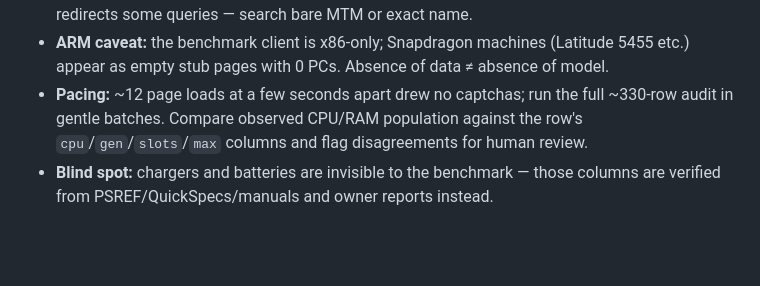
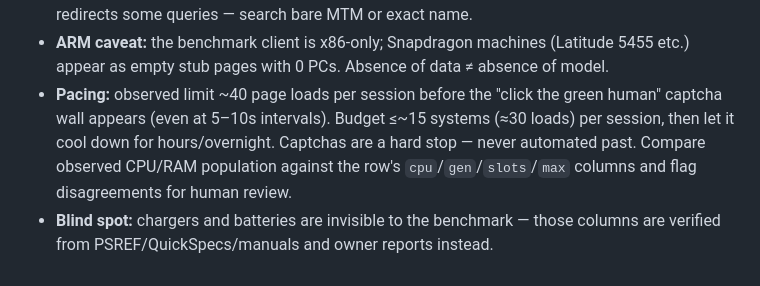
Before and after one commit to Regular-2000/laptop-specs, a Markdown page: README.md, the part around the change. GitHub-like rendering; blank space fills up the shorter version.

```diff
--- a/README.md
+++ b/README.md
@@ -71,8 +71,10 @@ irrelevant). Validated in a 6-system pilot (Jul 2026):
   The site search fuzzy-redirects some queries — search bare MTM or exact name.
 - **ARM caveat:** the benchmark client is x86-only; Snapdragon machines (Latitude
   5455 etc.) appear as empty stub pages with 0 PCs. Absence of data ≠ absence of model.
-- **Pacing:** ~12 page loads at a few seconds apart drew no captchas; run the full
-  ~330-row audit in gentle batches. Compare observed CPU/RAM population against the
+- **Pacing:** observed limit ~40 page loads per session before the "click the green
+  human" captcha wall appears (even at 5–10s intervals). Budget ≤~15 systems (≈30
+  loads) per session, then let it cool down for hours/overnight. Captchas are a
+  hard stop — never automated past. Compare observed CPU/RAM population against the
   row's `cpu`/`gen`/`slots`/`max` columns and flag disagreements for human review.
 - **Blind spot:** chargers and batteries are invisible to the benchmark — those columns
   are verified from PSREF/QuickSpecs/manuals and owner reports instead.
```
